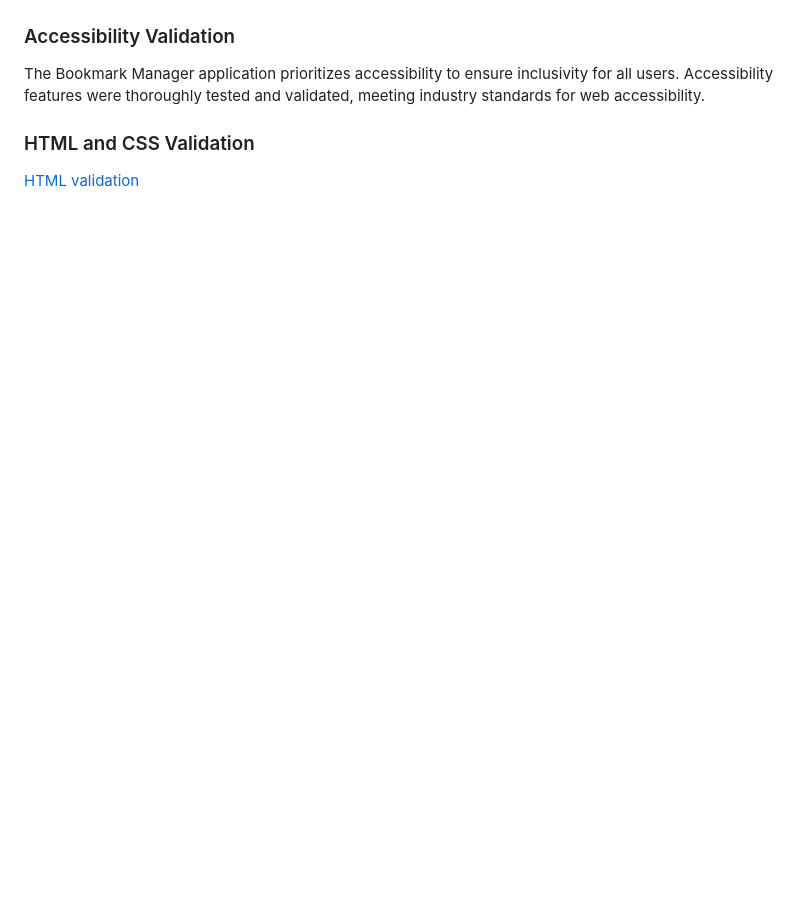
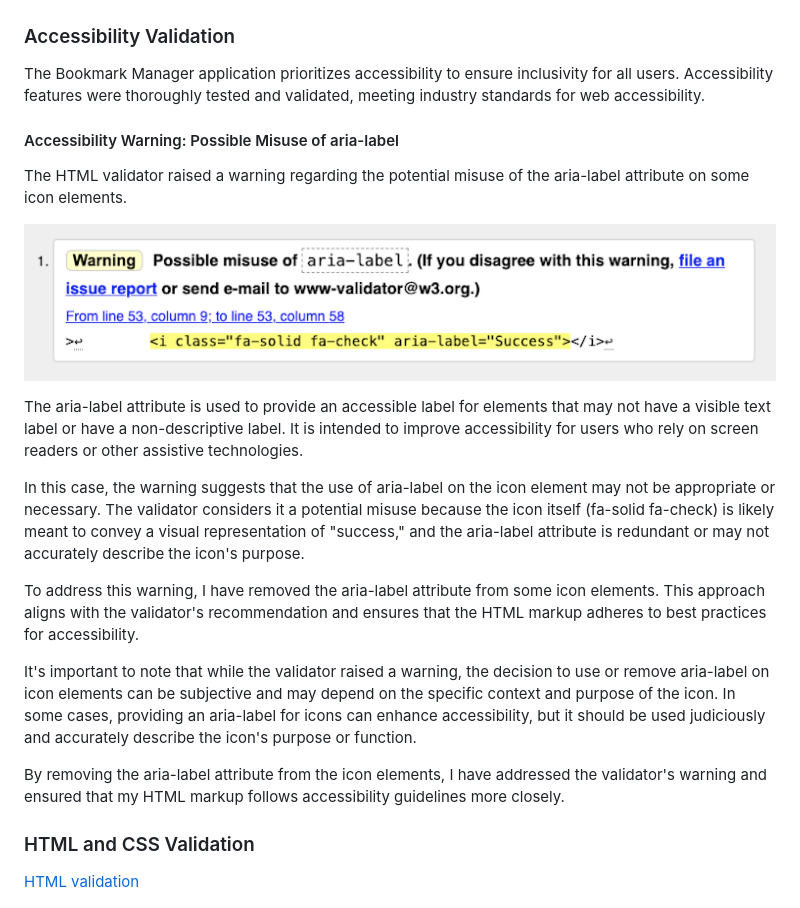
Before and after one commit to zioan/pp2_bookmarks, a Markdown page: README.md, the part around the change. Drawn GitHub-style; pictures changed too: assets/readme/images/aria_label_warning.png (added); blank space fills up the shorter version.

Commit message:
Update accessibility subsection for README

```diff
--- a/README.md
+++ b/README.md
@@ -113,6 +113,22 @@ Desktop
 
 The Bookmark Manager application prioritizes accessibility to ensure inclusivity for all users. Accessibility features were thoroughly tested and validated, meeting industry standards for web accessibility.
 
+#### Accessibility Warning: Possible Misuse of aria-label
+
+The HTML validator raised a warning regarding the potential misuse of the aria-label attribute on some icon elements.
+
+![aria-label validation warning](assets/readme/images/aria_label_warning.png)
+
+The aria-label attribute is used to provide an accessible label for elements that may not have a visible text label or have a non-descriptive label. It is intended to improve accessibility for users who rely on screen readers or other assistive technologies.
+
+In this case, the warning suggests that the use of aria-label on the icon element may not be appropriate or necessary. The validator considers it a potential misuse because the icon itself (fa-solid fa-check) is likely meant to convey a visual representation of "success," and the aria-label attribute is redundant or may not accurately describe the icon's purpose.
+
+To address this warning, I have removed the aria-label attribute from some icon elements. This approach aligns with the validator's recommendation and ensures that the HTML markup adheres to best practices for accessibility.
+
+It's important to note that while the validator raised a warning, the decision to use or remove aria-label on icon elements can be subjective and may depend on the specific context and purpose of the icon. In some cases, providing an aria-label for icons can enhance accessibility, but it should be used judiciously and accurately describe the icon's purpose or function.
+
+By removing the aria-label attribute from the icon elements, I have addressed the validator's warning and ensured that my HTML markup follows accessibility guidelines more closely.
+
 ### HTML and CSS Validation
 
 [HTML validation](https://validator.w3.org/nu/?doc=https%3A%2F%2Fzioan.github.io%2Fpp2_bookmarks%2F)
```
